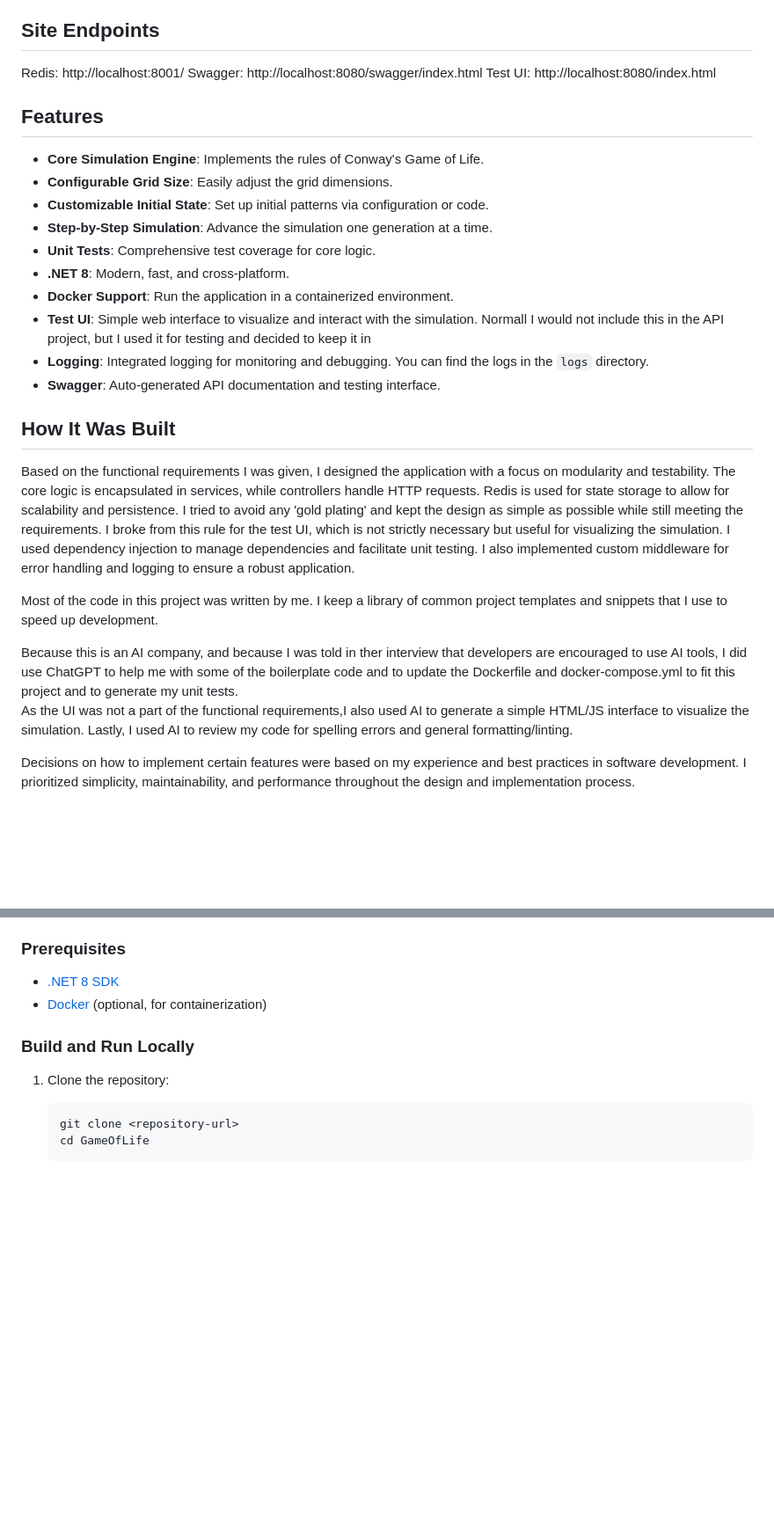
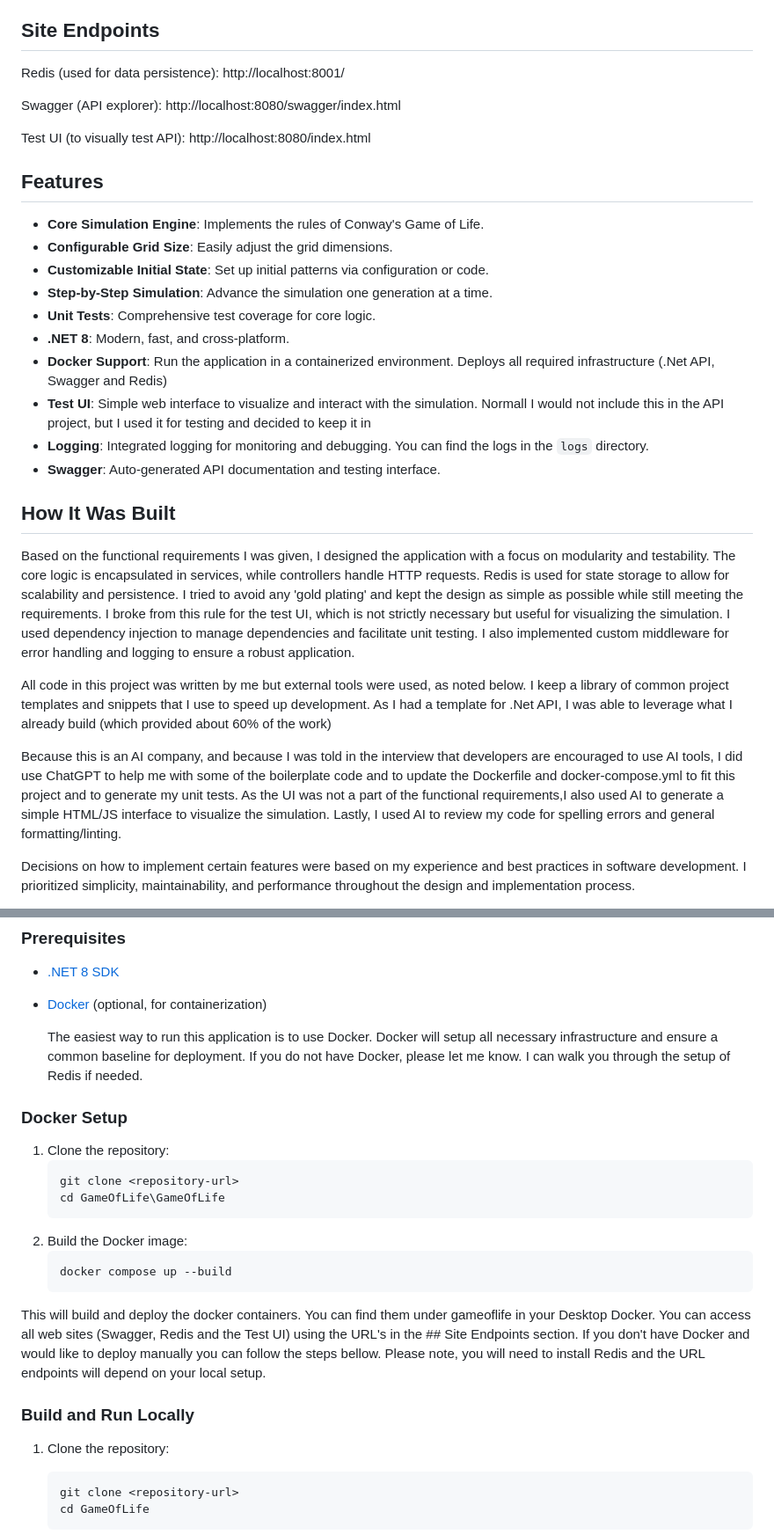
Before and after one commit to DreamDelerium/ConwayGameOfLife, a Markdown page: README.md, 2 parts joined by grey strips. Shown: that part at 88% size. GitHub-like rendering; blank space fills up the shorter version.

````diff
--- a/README.md
+++ b/README.md
@@ -4,9 +4,11 @@ This project implements Conway's Game of Life using .NET 8. It provides a flexib
 
 ## Site Endpoints
 
-Redis: http://localhost:8001/
-Swagger: http://localhost:8080/swagger/index.html
-Test UI: http://localhost:8080/index.html
+Redis (used for data persistence): http://localhost:8001/
+
+Swagger (API explorer): http://localhost:8080/swagger/index.html
+
+Test UI (to visually test API): http://localhost:8080/index.html
 
 ## Features
 
@@ -16,7 +18,7 @@ Test UI: http://localhost:8080/index.html
 - **Step-by-Step Simulation**: Advance the simulation one generation at a time.
 - **Unit Tests**: Comprehensive test coverage for core logic.
 - **.NET 8**: Modern, fast, and cross-platform.
-- **Docker Support**: Run the application in a containerized environment.
+- **Docker Support**: Run the application in a containerized environment.  Deploys all required infrastructure (.Net API, Swagger and Redis)
 - **Test UI**: Simple web interface to visualize and interact with the simulation.  Normall I would not include this in the API project, but I used it for testing and decided to keep it in
 - **Logging**: Integrated logging for monitoring and debugging.  You can find the logs in the `logs` directory.
 - **Swagger**: Auto-generated API documentation and testing interface.
@@ -26,10 +28,10 @@ Based on the functional requirements I was given, I designed the application wit
 I tried to avoid any 'gold plating' and kept the design as simple as possible while still meeting the requirements. I broke from this rule for the test UI, which is not strictly necessary but useful for visualizing the simulation.
 I used dependency injection to manage dependencies and facilitate unit testing. I also implemented custom middleware for error handling and logging to ensure a robust application.
 
-Most of the code in this project was written by me.  I keep a library of common project templates and snippets that I use to speed up development.
+All code in this project was written by me but external tools were used, as noted below.  I keep a library of common project templates and snippets that I use to speed up development.  As I had a template for .Net API, I was able to leverage
+what I already build (which provided about 60% of the work)
 
-Because this is an AI company, and because I was told in ther interview that developers are encouraged to use AI tools, I did use ChatGPT to help me with some of the boilerplate code and to update the Dockerfile and docker-compose.yml to fit this project and to generate my unit tests.
-As the UI was not a part of the functional requirements,I also used AI to generate a simple HTML/JS interface to visualize the simulation. Lastly, I used AI to review my code for spelling errors and general formatting/linting.
+Because this is an AI company, and because I was told in the interview that developers are encouraged to use AI tools, I did use ChatGPT to help me with some of the boilerplate code and to update the Dockerfile and docker-compose.yml to fit this project and to generate my unit tests.  As the UI was not a part of the functional requirements,I also used AI to generate a simple HTML/JS interface to visualize the simulation. Lastly, I used AI to review my code for spelling errors and general formatting/linting.
 
 Decisions on how to implement certain features were based on my experience and best practices in software development. I prioritized simplicity, maintainability, and performance throughout the design and implementation process.
 
@@ -42,6 +44,22 @@ I decided to use Redis for state storage because it is a fast, in-memory data st
 
 - [.NET 8 SDK](https://dotnet.microsoft.com/download/dotnet/8.0)
 - [Docker](https://www.docker.com/get-started) (optional, for containerization)
+
+  The easiest way to run this application is to use Docker. Docker will setup all necessary infrastructure and ensure a common baseline for deployment.  If you do not have Docker, please let me know.  I can walk you through the setup of Redis if needed.
+
+### Docker Setup
+1.  Clone the repository:
+    ```sh
+    git clone <repository-url>
+    cd GameOfLife\GameOfLife
+    ```
+2. Build the Docker image:
+    ```sh
+    docker compose up --build
+    ```
+
+This will build and deploy the docker containers.  You can find them under gameoflife in your Desktop Docker. You can access all web sites (Swagger, Redis and the Test UI) using the URL's in the ## Site Endpoints section.
+If you don't have Docker and would like to deploy manually you can follow the steps bellow.  Please note, you will need to install Redis and the URL endpoints will depend on your local setup.
 
 ### Build and Run Locally
 
````
Also changed, not shown: other parts of README.md (+7 -18 lines).
